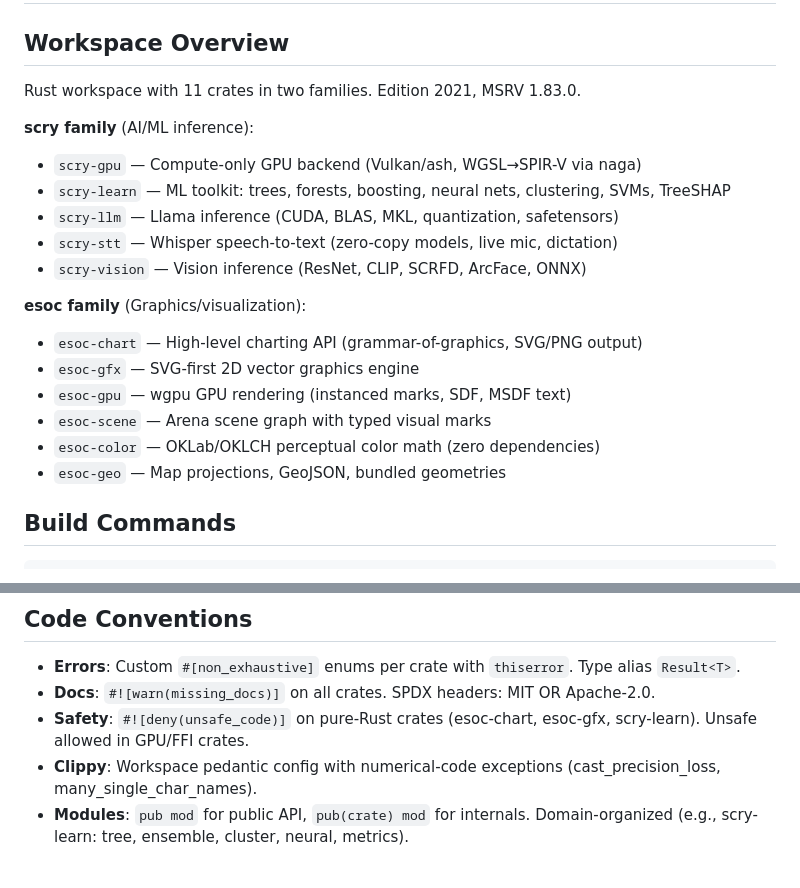
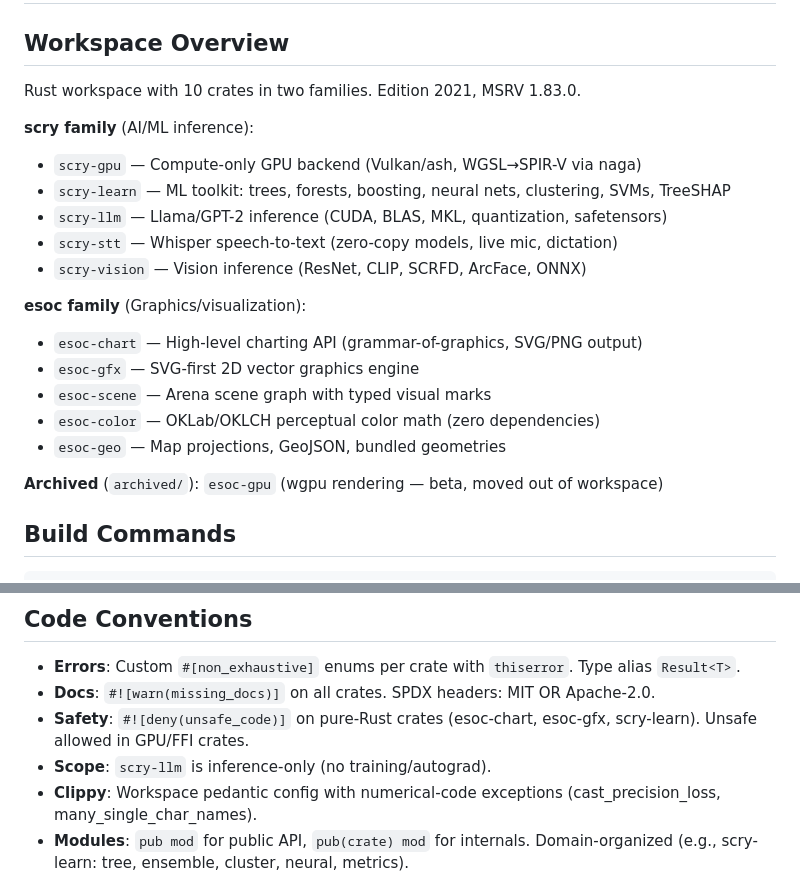
Before and after one commit to Slush97/esolearn, a Markdown page: CLAUDE.md, 2 parts joined by grey strips. Drawn GitHub-style.

Commit message:
update CLAUDE.md: reflect esoc-gpu archival and scry-llm scope
Co-Authored-By: Claude Opus 4.6 (1M context) <noreply@anthropic.com>

```diff
--- a/CLAUDE.md
+++ b/CLAUDE.md
@@ -2,22 +2,23 @@
 
 ## Workspace Overview
 
-Rust workspace with 11 crates in two families. Edition 2021, MSRV 1.83.0.
+Rust workspace with 10 crates in two families. Edition 2021, MSRV 1.83.0.
 
 **scry family** (AI/ML inference):
 - `scry-gpu` — Compute-only GPU backend (Vulkan/ash, WGSL→SPIR-V via naga)
 - `scry-learn` — ML toolkit: trees, forests, boosting, neural nets, clustering, SVMs, TreeSHAP
-- `scry-llm` — Llama inference (CUDA, BLAS, MKL, quantization, safetensors)
+- `scry-llm` — Llama/GPT-2 inference (CUDA, BLAS, MKL, quantization, safetensors)
 - `scry-stt` — Whisper speech-to-text (zero-copy models, live mic, dictation)
 - `scry-vision` — Vision inference (ResNet, CLIP, SCRFD, ArcFace, ONNX)
 
 **esoc family** (Graphics/visualization):
 - `esoc-chart` — High-level charting API (grammar-of-graphics, SVG/PNG output)
 - `esoc-gfx` — SVG-first 2D vector graphics engine
-- `esoc-gpu` — wgpu GPU rendering (instanced marks, SDF, MSDF text)
 - `esoc-scene` — Arena scene graph with typed visual marks
 - `esoc-color` — OKLab/OKLCH perceptual color math (zero dependencies)
 - `esoc-geo` — Map projections, GeoJSON, bundled geometries
+
+**Archived** (`archived/`): `esoc-gpu` (wgpu rendering — beta, moved out of workspace)
 
 ## Build Commands
 
@@ -45,6 +46,7 @@ GPU features are optional — standard tests run without Vulkan/CUDA.
 - **Errors**: Custom `#[non_exhaustive]` enums per crate with `thiserror`. Type alias `Result<T>`.
 - **Docs**: `#![warn(missing_docs)]` on all crates. SPDX headers: MIT OR Apache-2.0.
 - **Safety**: `#![deny(unsafe_code)]` on pure-Rust crates (esoc-chart, esoc-gfx, scry-learn). Unsafe allowed in GPU/FFI crates.
+- **Scope**: `scry-llm` is inference-only (no training/autograd).
 - **Clippy**: Workspace pedantic config with numerical-code exceptions (cast_precision_loss, many_single_char_names).
 - **Modules**: `pub mod` for public API, `pub(crate) mod` for internals. Domain-organized (e.g., scry-learn: tree, ensemble, cluster, neural, metrics).
 
```
